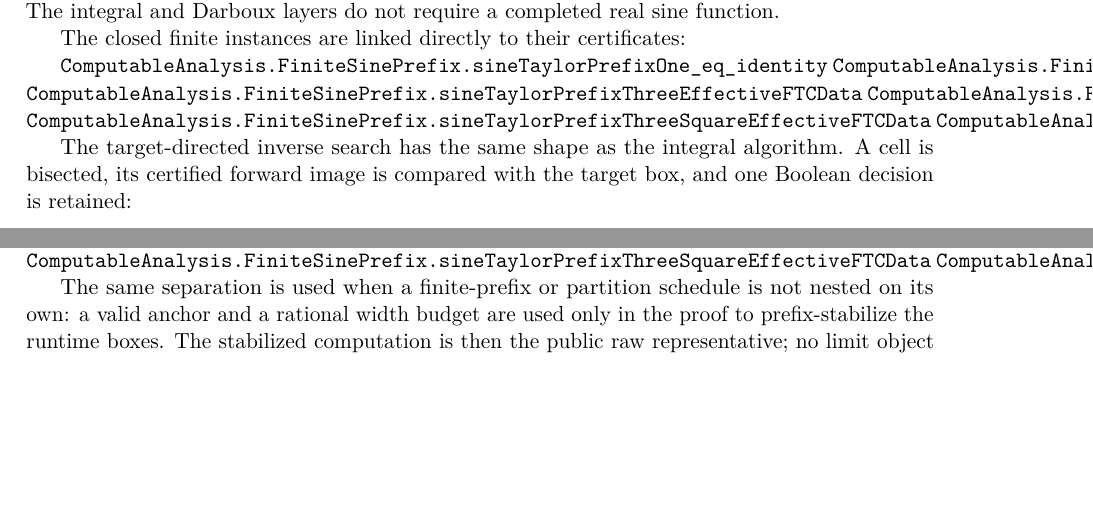
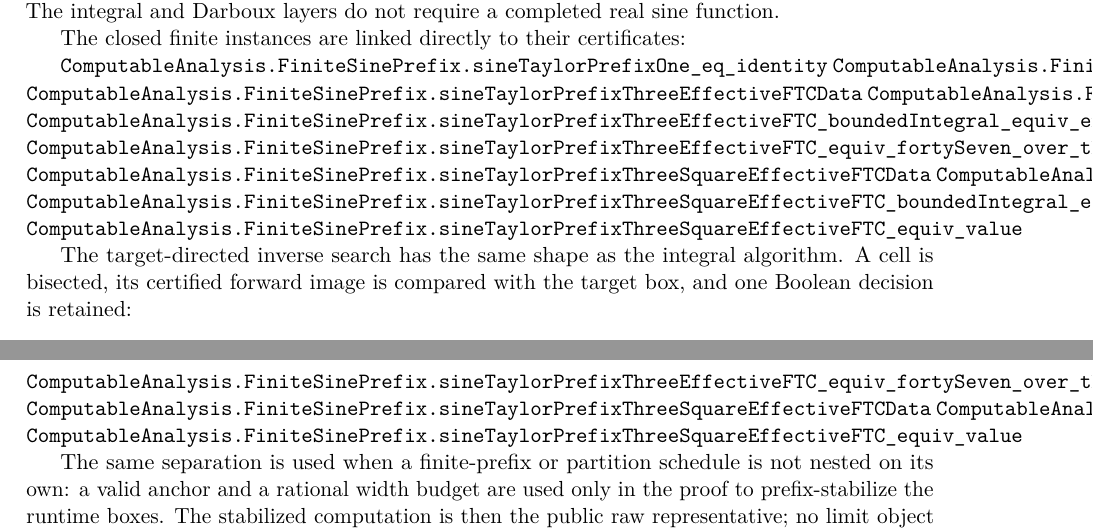
Before and after one commit to liuyao12/computable-analysis, a LaTeX thesis (blueprint/src/web.tex, which reads blueprint/src/03-integrals.tex, blueprint/src/04-infinite-series.tex): two parts of pages 45 and 61 of 75, joined at a grey line, cut so that both start at the same text, the shorter picture padded with empty space. Compiled offline with pdfLaTeX.

Commit message:
Expand effective calculus foundation and FTC examples

```diff
--- a/blueprint/src/03-integrals.tex
+++ b/blueprint/src/03-integrals.tex
@@ -842,8 +841,12 @@ The closed finite instances are linked directly to their certificates:
 \lean{ComputableAnalysis.FiniteSinePrefix.sineTaylorPrefixOneIntegralRaw_equiv_one_eighth}
 \lean{ComputableAnalysis.FiniteSinePrefix.sineTaylorPrefixThreeEffectiveFTCData}
 \lean{ComputableAnalysis.FiniteSinePrefix.sineTaylorPrefixThreeEffectiveFTC_equiv_endpoint}
+\lean{ComputableAnalysis.FiniteSinePrefix.sineTaylorPrefixThreeEffectiveFTC_boundedIntegral_equiv_endpointDifference}
+\lean{ComputableAnalysis.FiniteSinePrefix.sineTaylorPrefixThreeEffectiveFTC_equiv_fortySeven_over_threeEightFour}
 \lean{ComputableAnalysis.FiniteSinePrefix.sineTaylorPrefixThreeSquareEffectiveFTCData}
 \lean{ComputableAnalysis.FiniteSinePrefix.sineTaylorPrefixThreeSquareEffectiveFTC_equiv_endpoint}
+\lean{ComputableAnalysis.FiniteSinePrefix.sineTaylorPrefixThreeSquareEffectiveFTC_boundedIntegral_equiv_endpointDifference}
+\lean{ComputableAnalysis.FiniteSinePrefix.sineTaylorPrefixThreeSquareEffectiveFTC_equiv_value}
 \leanok
 
 The target-directed inverse search has the same shape as the integral
--- a/blueprint/src/04-infinite-series.tex
+++ b/blueprint/src/04-infinite-series.tex
@@ -219,8 +219,10 @@ sine prefix -> cosine prefix -> secant bound -> FTC endpoint box
 \lean{ComputableAnalysis.FiniteSinePrefix.sineTaylorPrefixOneIntegralRaw_equiv_one_eighth}
 \lean{ComputableAnalysis.FiniteSinePrefix.sineTaylorPrefixThreeEffectiveFTCData}
 \lean{ComputableAnalysis.FiniteSinePrefix.sineTaylorPrefixThreeEffectiveFTC_equiv_endpoint}
+\lean{ComputableAnalysis.FiniteSinePrefix.sineTaylorPrefixThreeEffectiveFTC_equiv_fortySeven_over_threeEightFour}
 \lean{ComputableAnalysis.FiniteSinePrefix.sineTaylorPrefixThreeSquareEffectiveFTCData}
 \lean{ComputableAnalysis.FiniteSinePrefix.sineTaylorPrefixThreeSquareEffectiveFTC_equiv_endpoint}
+\lean{ComputableAnalysis.FiniteSinePrefix.sineTaylorPrefixThreeSquareEffectiveFTC_equiv_value}
 \leanok
 
 The same separation is used when a finite-prefix or partition schedule is not
```
Also changed, not shown: blueprint/src/03-integrals.tex (3 more changed lines).
